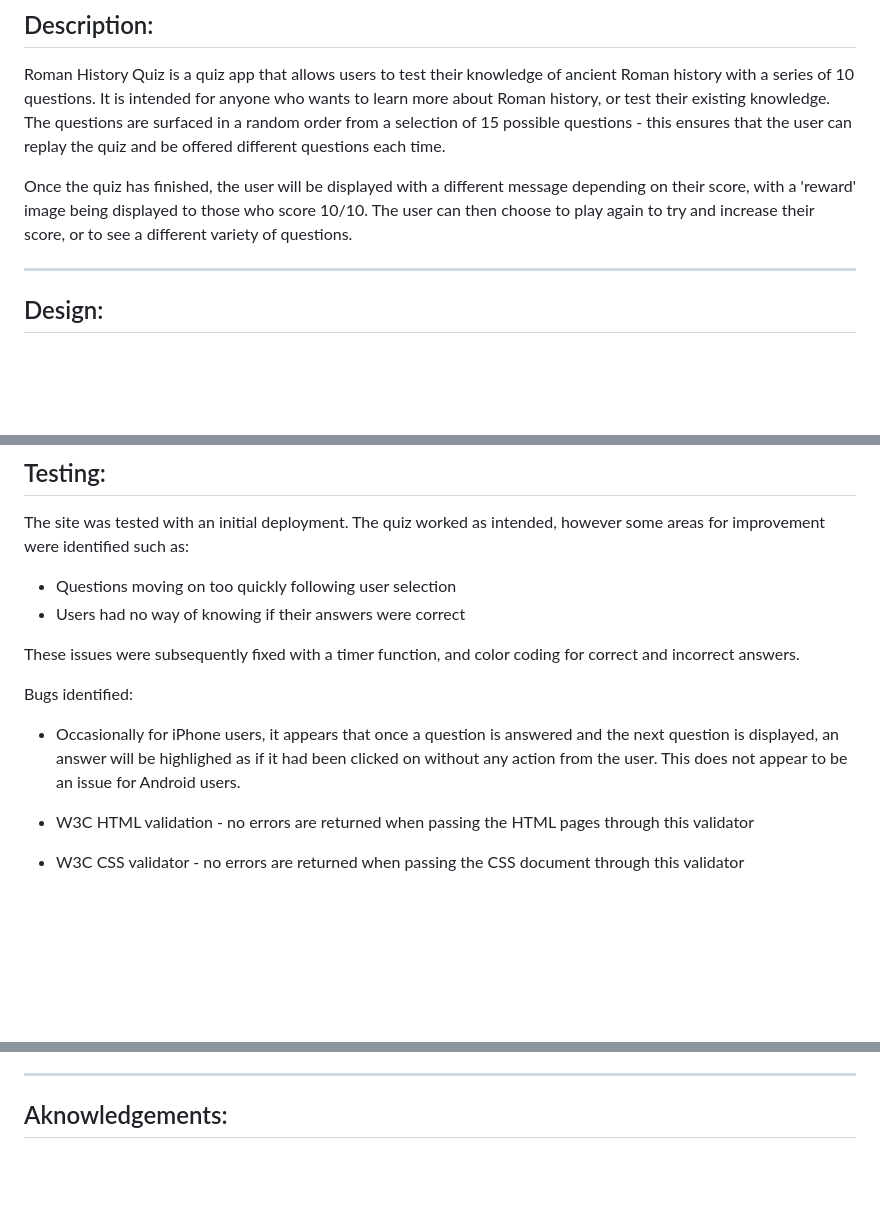
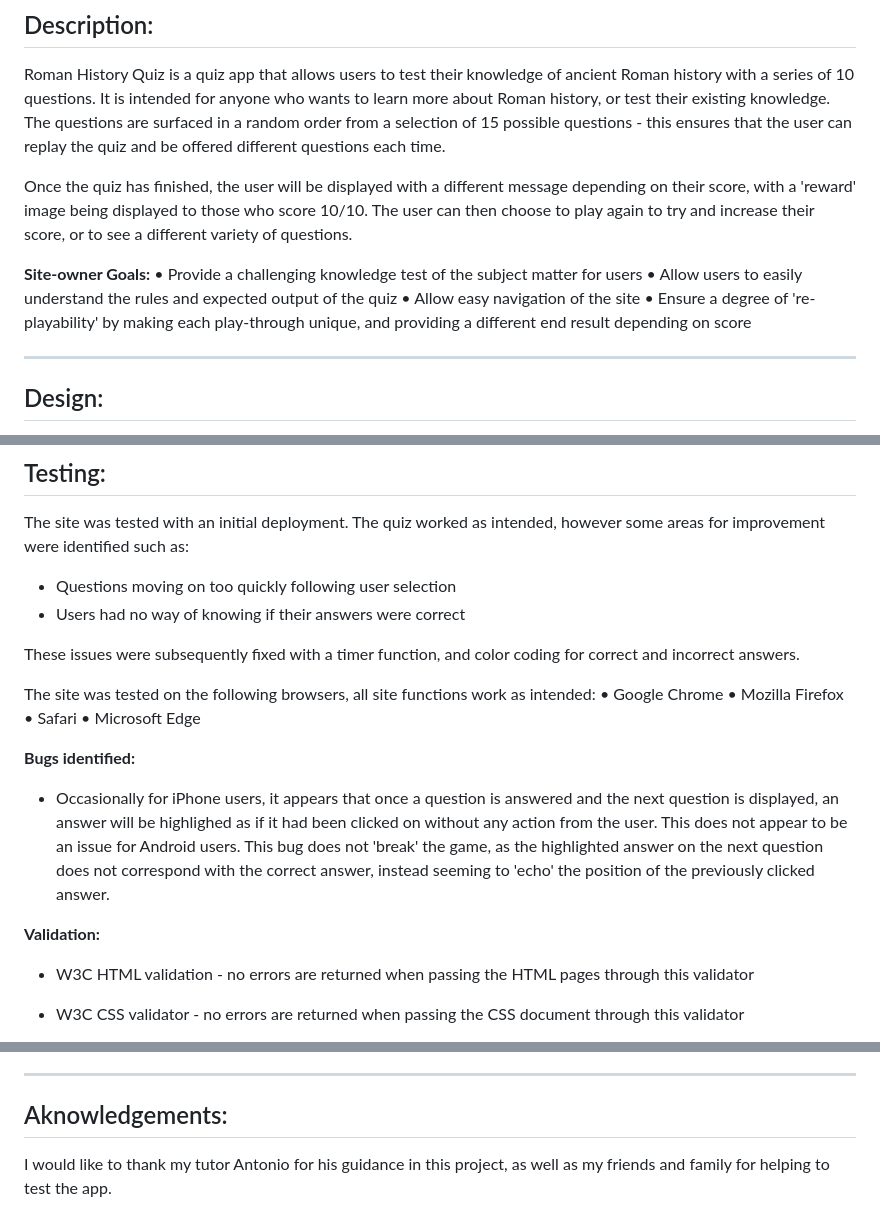
Before and after one commit to HGlass07/History-Quiz, a Markdown page: README.md, 3 parts joined by grey strips. GitHub-like rendering; blank space fills up the shorter version.

Commit message:
Update README.md
restored changes lost during git push

```diff
--- a/README.md
+++ b/README.md
@@ -16,6 +16,12 @@
 Roman History Quiz is a quiz app that allows users to test their knowledge of ancient Roman history with a series of 10 questions. It is intended for anyone who wants to learn more about Roman history, or test their existing knowledge. The questions are surfaced in a random order from a selection of 15 possible questions - this ensures that the user can replay the quiz and be offered different questions each time.
 
 Once the quiz has finished, the user will be displayed with a different message depending on their score, with a 'reward' image being displayed to those who score 10/10. The user can then choose to play again to try and increase their score, or to see a different variety of questions.
+
+**Site-owner Goals:**
+•	Provide a challenging knowledge test of the subject matter for users
+•	Allow users to easily understand the rules and expected output of the quiz
+•	Allow easy navigation of the site
+•	Ensure a degree of 're-playability' by making each play-through unique, and providing a different end result depending on score
 
 --------------
 
@@ -44,9 +50,16 @@ The site was tested with an initial deployment. The quiz worked as intended, how
 
 These issues were subsequently fixed with a timer function, and color coding for correct and incorrect answers.
 
-Bugs identified:
-- Occasionally for iPhone users, it appears that once a question is answered and the next question is displayed, an answer will be highlighed as if it had been clicked on without any action from the user. This does not appear to be an issue for Android users.
+The site was tested on the following browsers, all site functions work as intended:
+•	Google Chrome
+•	Mozilla Firefox
+•	Safari
+•	Microsoft Edge
 
+**Bugs identified:**
+- Occasionally for iPhone users, it appears that once a question is answered and the next question is displayed, an answer will be highlighed as if it had been clicked on without any action from the user. This does not appear to be an issue for Android users. This bug does not 'break' the game, as the highlighted answer on the next question does not correspond with the correct answer, instead seeming to 'echo' the position of the previously clicked answer.
+
+**Validation:**
 - W3C HTML validation - no errors are returned when passing the HTML pages through this validator
 
 - W3C CSS validator - no errors are returned when passing the CSS document through this validator
@@ -92,3 +105,5 @@ Javascript:
 
 --------------
 ## Aknowledgements:
+
+I would like to thank my tutor Antonio for his guidance in this project, as well as my friends and family for helping to test the app.
```
